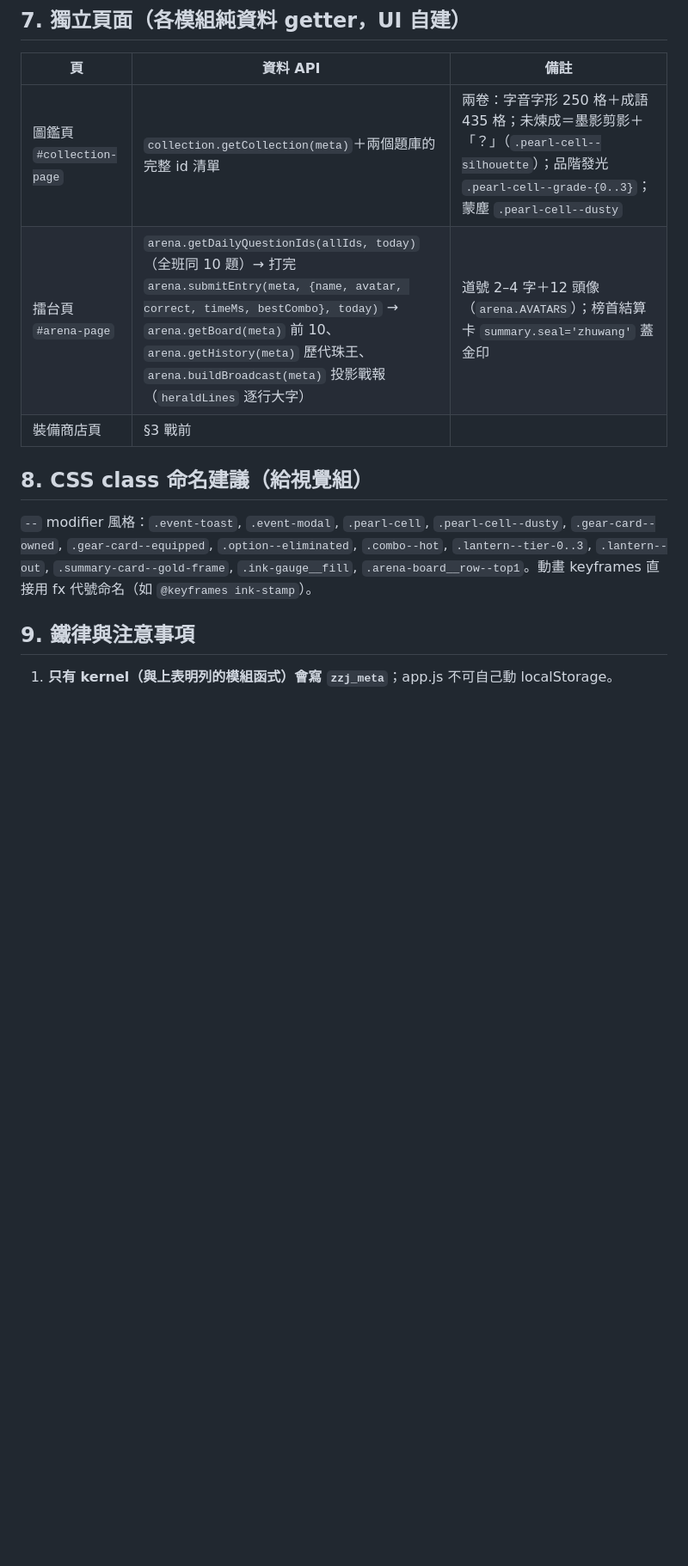
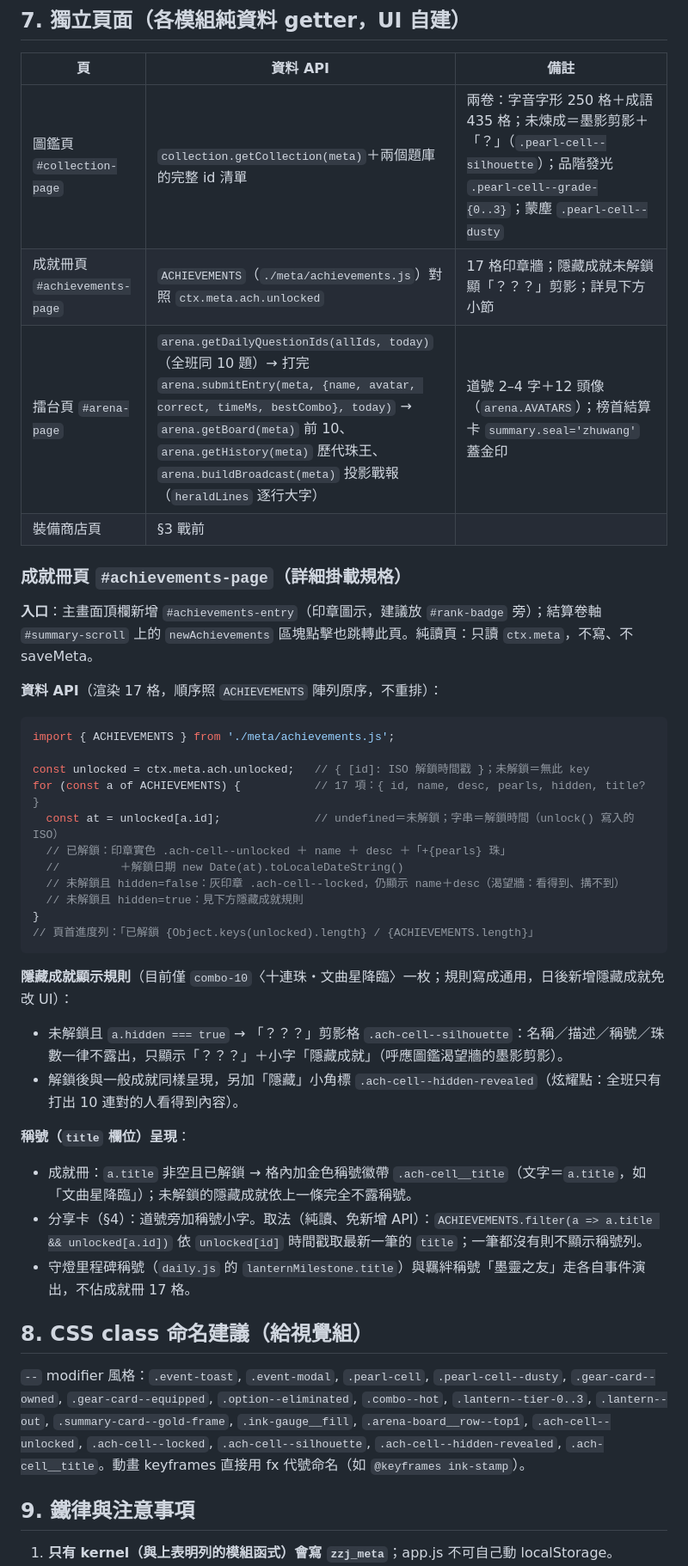
Before and after one commit to hk6429/zizizhuji, a Markdown page: docs/octalysis-integration.md, the part around the change. Shown at 86% size. Drawn GitHub-style; blank space fills up the shorter version.

Commit message:
docs: 補成就冊瀏覽頁掛載規格（CD2 複評缺口）
整合規格書 §7 新增成就冊頁 #achievements-page 詳細掛載小節：
- 元素 id 與入口位置（頂欄 #achievements-entry ＋結算卡 newAchievements 跳轉）
- 資料 API：ACHIEVEMENTS 對照 meta.ach.unlocked（含 ISO 解鎖時間戳）渲染 17 格
- 隱藏成就（combo-10 文曲星降臨）未解鎖顯「？？？」剪影格規則
- title 稱號在成就冊徽帶與分享卡道號旁的呈現方式（依時間戳取最新）
§8 補 .ach-cell 系列 class；設計文件 M11 同步加成就冊瀏覽頁一條。
機制碼與測試無異動，node --test 135 全綠。

Co-Authored-By: Claude Fable 5 <noreply@anthropic.com>

````diff
--- a/docs/octalysis-integration.md
+++ b/docs/octalysis-integration.md
@@ -240,12 +240,44 @@ saveMeta(ctx.meta);
 | 頁 | 資料 API | 備註 |
 |---|---|---|
 | 圖鑑頁 `#collection-page` | `collection.getCollection(meta)`＋兩個題庫的完整 id 清單 | 兩卷：字音字形 250 格＋成語 435 格；未煉成＝墨影剪影＋「？」（`.pearl-cell--silhouette`）；品階發光 `.pearl-cell--grade-{0..3}`；蒙塵 `.pearl-cell--dusty` |
+| 成就冊頁 `#achievements-page` | `ACHIEVEMENTS`（`./meta/achievements.js`）對照 `ctx.meta.ach.unlocked` | 17 格印章牆；隱藏成就未解鎖顯「？？？」剪影；詳見下方小節 |
 | 擂台頁 `#arena-page` | `arena.getDailyQuestionIds(allIds, today)`（全班同 10 題）→ 打完 `arena.submitEntry(meta, {name, avatar, correct, timeMs, bestCombo}, today)` → `arena.getBoard(meta)` 前 10、`arena.getHistory(meta)` 歷代珠王、`arena.buildBroadcast(meta)` 投影戰報（`heraldLines` 逐行大字） | 道號 2–4 字＋12 頭像（`arena.AVATARS`）；榜首結算卡 `summary.seal='zhuwang'` 蓋金印 |
 | 裝備商店頁 | §3 戰前 | |
 
+### 成就冊頁 `#achievements-page`（詳細掛載規格）
+
+**入口**：主畫面頂欄新增 `#achievements-entry`（印章圖示，建議放 `#rank-badge` 旁）；結算卷軸 `#summary-scroll` 上的 `newAchievements` 區塊點擊也跳轉此頁。純讀頁：只讀 `ctx.meta`，不寫、不 saveMeta。
+
+**資料 API**（渲染 17 格，順序照 `ACHIEVEMENTS` 陣列原序，不重排）：
+
+```js
+import { ACHIEVEMENTS } from './meta/achievements.js';
+
+const unlocked = ctx.meta.ach.unlocked;   // { [id]: ISO 解鎖時間戳 }；未解鎖＝無此 key
+for (const a of ACHIEVEMENTS) {           // 17 項：{ id, name, desc, pearls, hidden, title? }
+  const at = unlocked[a.id];              // undefined＝未解鎖；字串＝解鎖時間（unlock() 寫入的 ISO）
+  // 已解鎖：印章實色 .ach-cell--unlocked ＋ name ＋ desc ＋「+{pearls} 珠」
+  //         ＋解鎖日期 new Date(at).toLocaleDateString()
+  // 未解鎖且 hidden=false：灰印章 .ach-cell--locked，仍顯示 name＋desc（渴望牆：看得到、搆不到）
+  // 未解鎖且 hidden=true：見下方隱藏成就規則
+}
+// 頁首進度列：「已解鎖 {Object.keys(unlocked).length} / {ACHIEVEMENTS.length}」
+```
+
+**隱藏成就顯示規則**（目前僅 `combo-10`〈十連珠・文曲星降臨〉一枚；規則寫成通用，日後新增隱藏成就免改 UI）：
+
+- 未解鎖且 `a.hidden === true` → 「？？？」剪影格 `.ach-cell--silhouette`：名稱／描述／稱號／珠數一律不露出，只顯示「？？？」＋小字「隱藏成就」（呼應圖鑑渴望牆的墨影剪影）。
+- 解鎖後與一般成就同樣呈現，另加「隱藏」小角標 `.ach-cell--hidden-revealed`（炫耀點：全班只有打出 10 連對的人看得到內容）。
+
+**稱號（`title` 欄位）呈現**：
+
+- 成就冊：`a.title` 非空且已解鎖 → 格內加金色稱號徽帶 `.ach-cell__title`（文字＝`a.title`，如「文曲星降臨」）；未解鎖的隱藏成就依上一條完全不露稱號。
+- 分享卡（§4）：道號旁加稱號小字。取法（純讀、免新增 API）：`ACHIEVEMENTS.filter(a => a.title && unlocked[a.id])` 依 `unlocked[id]` 時間戳取最新一筆的 `title`；一筆都沒有則不顯示稱號列。
+- 守燈里程碑稱號（`daily.js` 的 `lanternMilestone.title`）與羈絆稱號「墨靈之友」走各自事件演出，不佔成就冊 17 格。
+
 ## 8. CSS class 命名建議（給視覺組）
 
-`--` modifier 風格：`.event-toast`, `.event-modal`, `.pearl-cell`, `.pearl-cell--dusty`, `.gear-card--owned`, `.gear-card--equipped`, `.option--eliminated`, `.combo--hot`, `.lantern--tier-0..3`, `.lantern--out`, `.summary-card--gold-frame`, `.ink-gauge__fill`, `.arena-board__row--top1`。動畫 keyframes 直接用 fx 代號命名（如 `@keyframes ink-stamp`）。
+`--` modifier 風格：`.event-toast`, `.event-modal`, `.pearl-cell`, `.pearl-cell--dusty`, `.gear-card--owned`, `.gear-card--equipped`, `.option--eliminated`, `.combo--hot`, `.lantern--tier-0..3`, `.lantern--out`, `.summary-card--gold-frame`, `.ink-gauge__fill`, `.arena-board__row--top1`, `.ach-cell--unlocked`, `.ach-cell--locked`, `.ach-cell--silhouette`, `.ach-cell--hidden-revealed`, `.ach-cell__title`。動畫 keyframes 直接用 fx 代號命名（如 `@keyframes ink-stamp`）。
 
 ## 9. 鐵律與注意事項
 
````
Also changed, not shown: docs/octalysis-design.md (+1 -0 lines).
